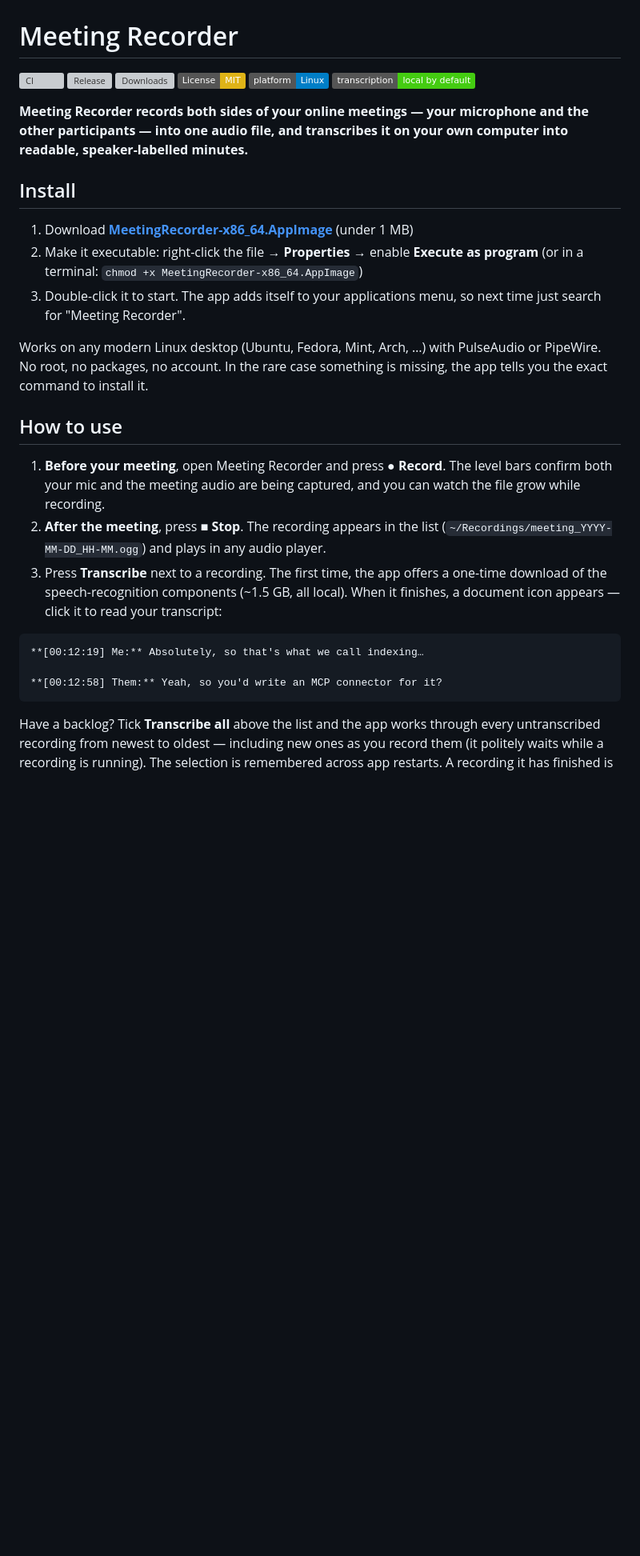
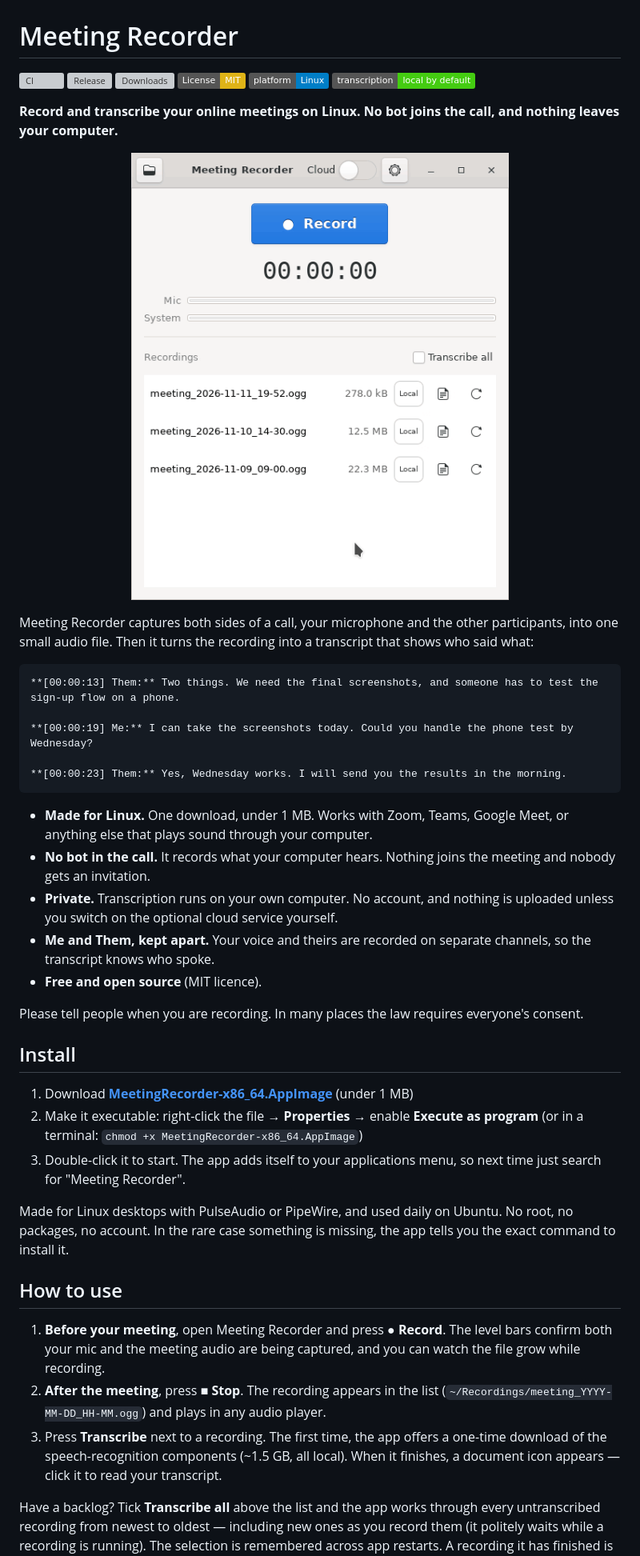
Before and after one commit to mrmartin/meeting-recorder, a Markdown page: README.md, the part around one of its changes. Shown at 80% size. GitHub-like rendering; pictures changed too: docs/demo.gif (added); badges without logos; blank space fills up the shorter version; grey boxes are pictures that could not be loaded.

Commit message:
Show the app in the README and add a bug-report form
The README now opens with a short pitch, an animation of a recording
being made and transcribed, and a sample transcript. The demo uses a
made-up sample call. Links follow the repository rename to
meeting-recorder.

Co-Authored-By: Claude Fable 5.2 <noreply@anthropic.com>

````diff
--- a/README.md
+++ b/README.md
@@ -8,6 +8,35 @@
 [![Privacy](https://img.shields.io/badge/transcription-local%20by%20default-brightgreen)](#transcription)
 
-**Meeting Recorder records both sides of your online meetings — your microphone and the other participants — into one audio file, and transcribes it on your own computer into readable, speaker-labelled minutes.**
+**Record and transcribe your online meetings on Linux. No bot joins the call, and nothing leaves your computer.**
+
+<p align="center">
+  <img src="docs/demo.gif" width="500" alt="Meeting Recorder recording a call, stopping, and transcribing it">
+</p>
+
+Meeting Recorder captures both sides of a call, your microphone and the other
+participants, into one small audio file. Then it turns the recording into a
+transcript that shows who said what:
+
+```markdown
+**[00:00:13] Them:** Two things. We need the final screenshots, and someone has to test the sign-up flow on a phone.
+
+**[00:00:19] Me:** I can take the screenshots today. Could you handle the phone test by Wednesday?
+
+**[00:00:23] Them:** Yes, Wednesday works. I will send you the results in the morning.
+```
+
+- **Made for Linux.** One download, under 1 MB. Works with Zoom, Teams, Google
+  Meet, or anything else that plays sound through your computer.
+- **No bot in the call.** It records what your computer hears. Nothing joins
+  the meeting and nobody gets an invitation.
+- **Private.** Transcription runs on your own computer. No account, and nothing
+  is uploaded unless you switch on the optional cloud service yourself.
+- **Me and Them, kept apart.** Your voice and theirs are recorded on separate
+  channels, so the transcript knows who spoke.
+- **Free and open source** (MIT licence).
+
+Please tell people when you are recording. In many places the law requires
+everyone's consent.
 
 ## Install
 
@@ -16,19 +45,13 @@
    (or in a terminal: `chmod +x MeetingRecorder-x86_64.AppImage`)
 3. Double-click it to start. The app adds itself to your applications menu, so next time just search for "Meeting Recorder".
 
-Works on any modern Linux desktop (Ubuntu, Fedora, Mint, Arch, …) with PulseAudio or PipeWire. No root, no packages, no account. In the rare case something is missing, the app tells you the exact command to install it.
+Made for Linux desktops with PulseAudio or PipeWire, and used daily on Ubuntu. No root, no packages, no account. In the rare case something is missing, the app tells you the exact command to install it.
 
 ## How to use
 
 1. **Before your meeting**, open Meeting Recorder and press **● Record**. The level bars confirm both your mic and the meeting audio are being captured, and you can watch the file grow while recording.
 2. **After the meeting**, press **■ Stop**. The recording appears in the list (`~/Recordings/meeting_YYYY-MM-DD_HH-MM.ogg`) and plays in any audio player.
-3. Press **Transcribe** next to a recording. The first time, the app offers a one-time download of the speech-recognition components (~1.5 GB, all local). When it finishes, a document icon appears — click it to read your transcript:
-
-```markdown
-**[00:12:19] Me:** Absolutely, so that's what we call indexing…
-
-**[00:12:58] Them:** Yeah, so you'd write an MCP connector for it?
-```
+3. Press **Transcribe** next to a recording. The first time, the app offers a one-time download of the speech-recognition components (~1.5 GB, all local). When it finishes, a document icon appears — click it to read your transcript.
 
 Have a backlog? Tick **Transcribe all** above the list and the app works
 through every untranscribed recording from newest to oldest — including new
````
Also changed, not shown: other parts of README.md (+5 -5 lines), docs/screenshot.png (added), docs/social-preview.png (added), 1 other file.
